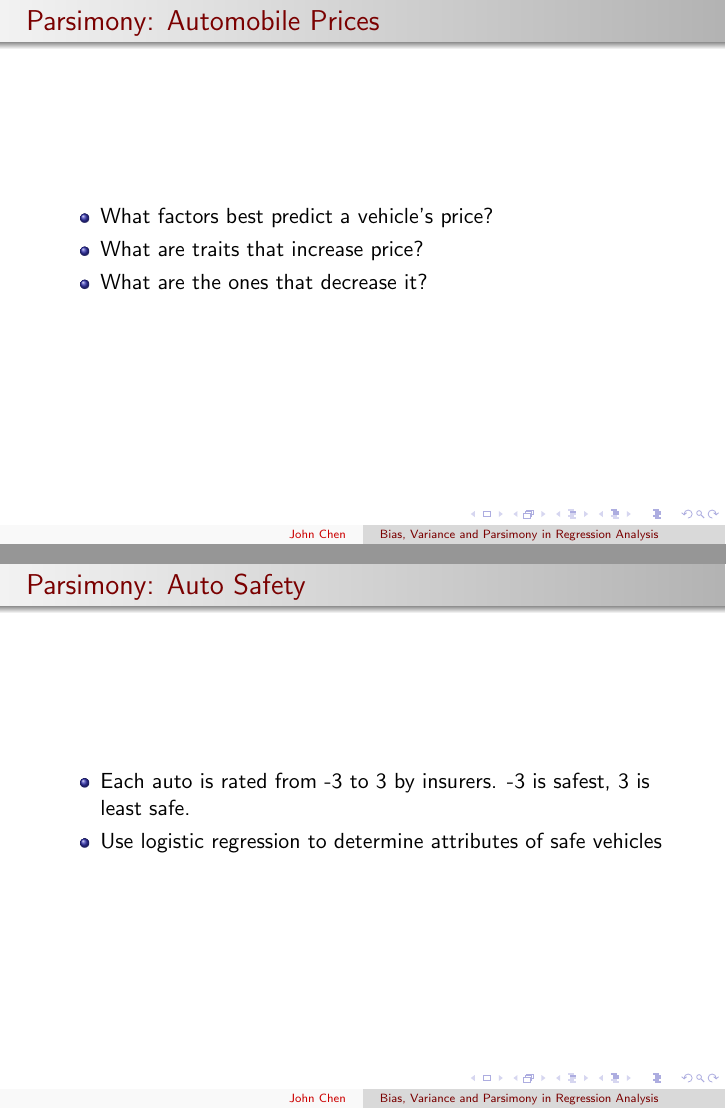
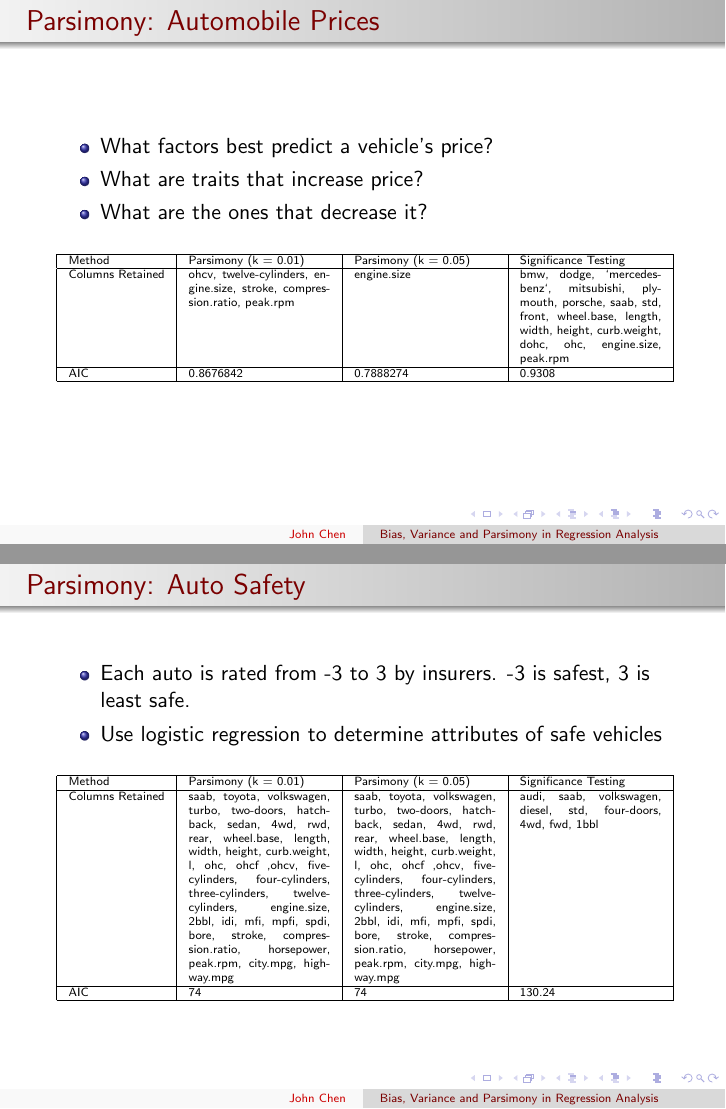
Before and after one commit to cjpatton/256, LaTeX slides (proj/presentation.tex): pages 28 and 31 of 34, joined at a grey line. Compiled offline with pdfLaTeX.

Commit message:
Finished John Chen's Section

```diff
--- a/proj/presentation.tex
+++ b/proj/presentation.tex
@@ -334,6 +334,20 @@ Goals:
   \item What are traits that increase price?\\
   \item What are the ones that decrease it?\\
 \end{itemize}
+
+\tiny{
+\begin{center}
+    \begin{tabular}{ | l |  p{2.5cm} |  p{2.5cm} | p{2.5cm} |}
+    \hline
+    Method & Parsimony (k = 0.01) & Parsimony (k = 0.05) & Significance Testing \\ \hline
+
+    Columns Retained & ohcv, twelve-cylinders, engine.size, stroke, compression.ratio, peak.rpm & engine.size & bmw, dodge, `mercedes-benz`, mitsubishi, plymouth, porsche, saab, std, front, wheel.base, length, width, height, curb.weight, dohc, ohc, engine.size, peak.rpm\\ \hline
+
+    AIC & 0.8676842 & 0.7888274 & 0.9308\\ \hline
+
+    \end{tabular}
+\end{center}
+}
 \end{frame}
 
 \begin{frame}[fragile]
@@ -382,7 +396,19 @@ F-statistic: 144.5 on 18 and 174 DF,  p-value: < 2.2e-16
   \item Each auto is rated from -3 to 3 by insurers.  -3 is safest, 3 is least safe.
   \item Use logistic regression to determine attributes of safe vehicles
 \end{itemize}
+\tiny{
+\begin{center}
+\begin{tabular}{ | l |  p{2.5cm} |  p{2.5cm} | p{2.5cm} |}
+    \hline
+    Method & Parsimony (k = 0.01) & Parsimony (k = 0.05) & Significance Testing \\ \hline
 
+    Columns Retained & saab, toyota, volkswagen, turbo, two-doors, hatchback, sedan, 4wd, rwd, rear, wheel.base, length, width, height, curb.weight, l, ohc, ohcf ,ohcv, five-cylinders, four-cylinders, three-cylinders, twelve-cylinders, engine.size, 2bbl, idi, mfi, mpfi, spdi, bore, stroke, compression.ratio, horsepower, peak.rpm, city.mpg, highway.mpg & saab, toyota, volkswagen, turbo, two-doors, hatchback, sedan, 4wd, rwd, rear, wheel.base, length, width, height, curb.weight, l, ohc, ohcf ,ohcv, five-cylinders, four-cylinders, three-cylinders, twelve-cylinders, engine.size, 2bbl, idi, mfi, mpfi, spdi, bore, stroke, compression.ratio, horsepower, peak.rpm, city.mpg, highway.mpg & audi, saab, volkswagen, diesel, std, four-doors, 4wd, fwd, 1bbl\\ \hline
+
+    AIC & 74 & 74 & 130.24\\ \hline
+
+    \end{tabular}
+\end{center}
+}
 %Slide 4
 \end{frame}
 
```
